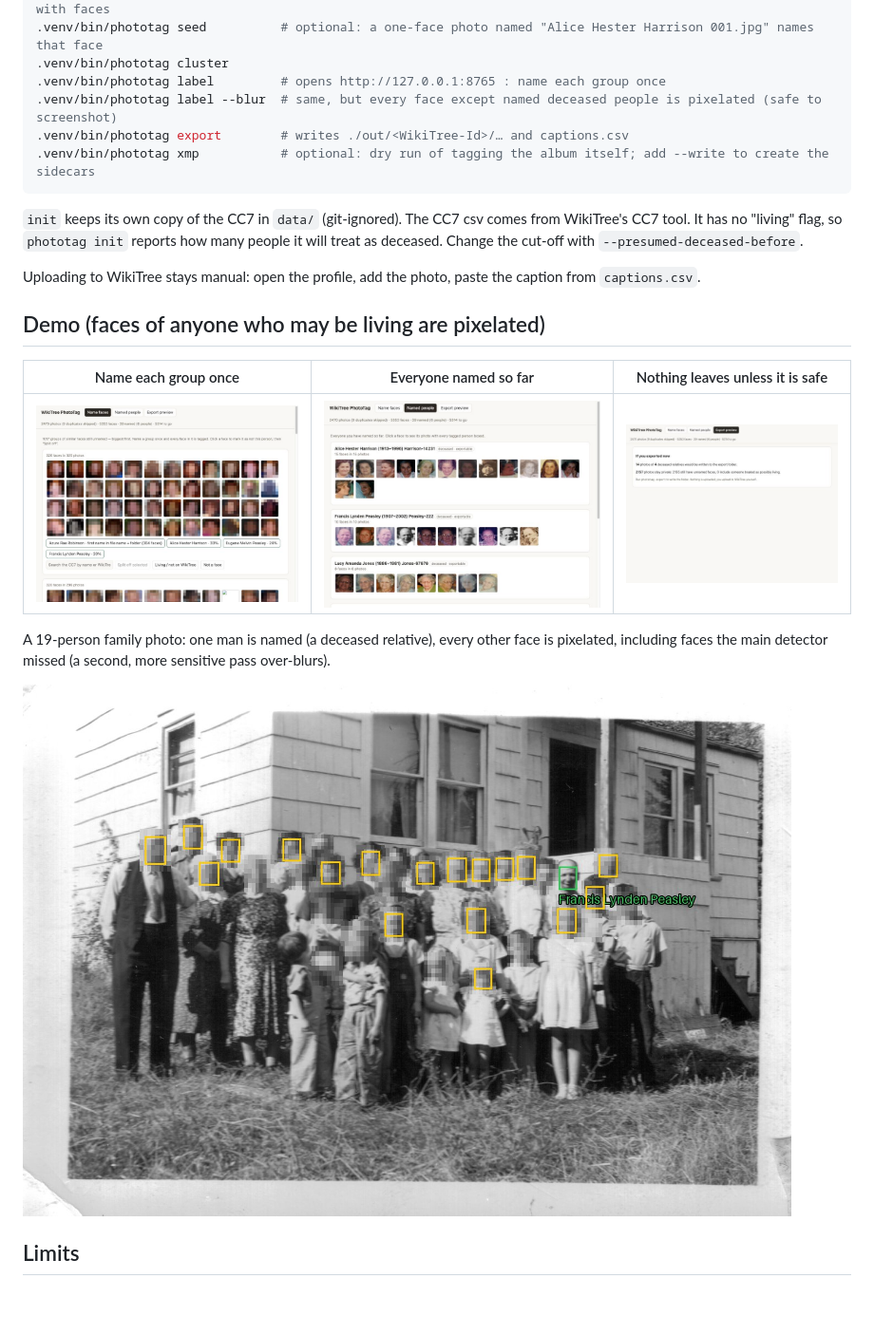
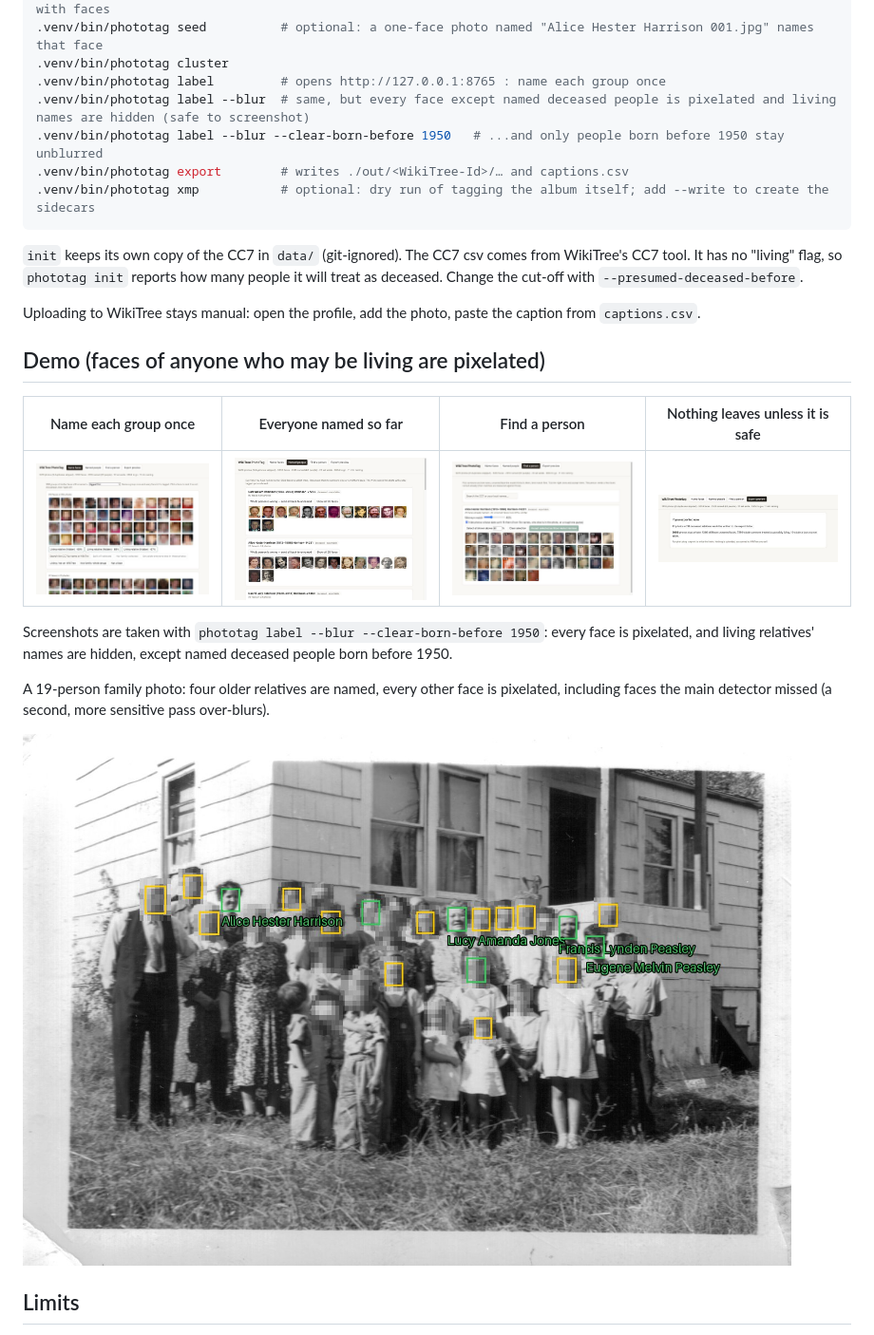
Before and after one commit to robinson27225/wikitree-phototag, a Markdown page: README.md, the part around the change. Shown at 95% size. Drawn GitHub-style; pictures changed too: docs/demo-1-name-faces-blurred.jpg, docs/demo-2-named-people.jpg, docs/demo-3-export-preview.jpg; blank space fills up the shorter version.

````diff
--- a/README.md
+++ b/README.md
@@ -45,7 +45,8 @@ python3 -m venv .venv && .venv/bin/pip install -e .
 .venv/bin/phototag seed          # optional: a one-face photo named "Alice Hester Harrison 001.jpg" names that face
 .venv/bin/phototag cluster
 .venv/bin/phototag label         # opens http://127.0.0.1:8765 : name each group once
-.venv/bin/phototag label --blur  # same, but every face except named deceased people is pixelated (safe to screenshot)
+.venv/bin/phototag label --blur  # same, but every face except named deceased people is pixelated and living names are hidden (safe to screenshot)
+.venv/bin/phototag label --blur --clear-born-before 1950   # ...and only people born before 1950 stay unblurred
 .venv/bin/phototag export        # writes ./out/<WikiTree-Id>/… and captions.csv
 .venv/bin/phototag xmp           # optional: dry run of tagging the album itself; add --write to create the sidecars
 ```
@@ -56,11 +57,13 @@ Uploading to WikiTree stays manual: open the profile, add the photo, paste the c
 
 ## Demo (faces of anyone who may be living are pixelated)
 
-| Name each group once | Everyone named so far | Nothing leaves unless it is safe |
-|---|---|---|
-| ![](docs/demo-1-name-faces-blurred.jpg) | ![](docs/demo-2-named-people.jpg) | ![](docs/demo-3-export-preview.jpg) |
+| Name each group once | Everyone named so far | Find a person | Nothing leaves unless it is safe |
+|---|---|---|---|
+| ![](docs/demo-1-name-faces-blurred.jpg) | ![](docs/demo-2-named-people.jpg) | ![](docs/demo-5-find-a-person.jpg) | ![](docs/demo-3-export-preview.jpg) |
 
-A 19-person family photo: one man is named (a deceased relative), every other face is pixelated, including faces the main detector missed (a second, more sensitive pass over-blurs).
+Screenshots are taken with `phototag label --blur --clear-born-before 1950`: every face is pixelated, and living relatives' names are hidden, except named deceased people born before 1950.
+
+A 19-person family photo: four older relatives are named, every other face is pixelated, including faces the main detector missed (a second, more sensitive pass over-blurs).
 
 ![](docs/demo-4-multi-person-photo.jpg)
 
````
Also changed, not shown: 3 other files.
